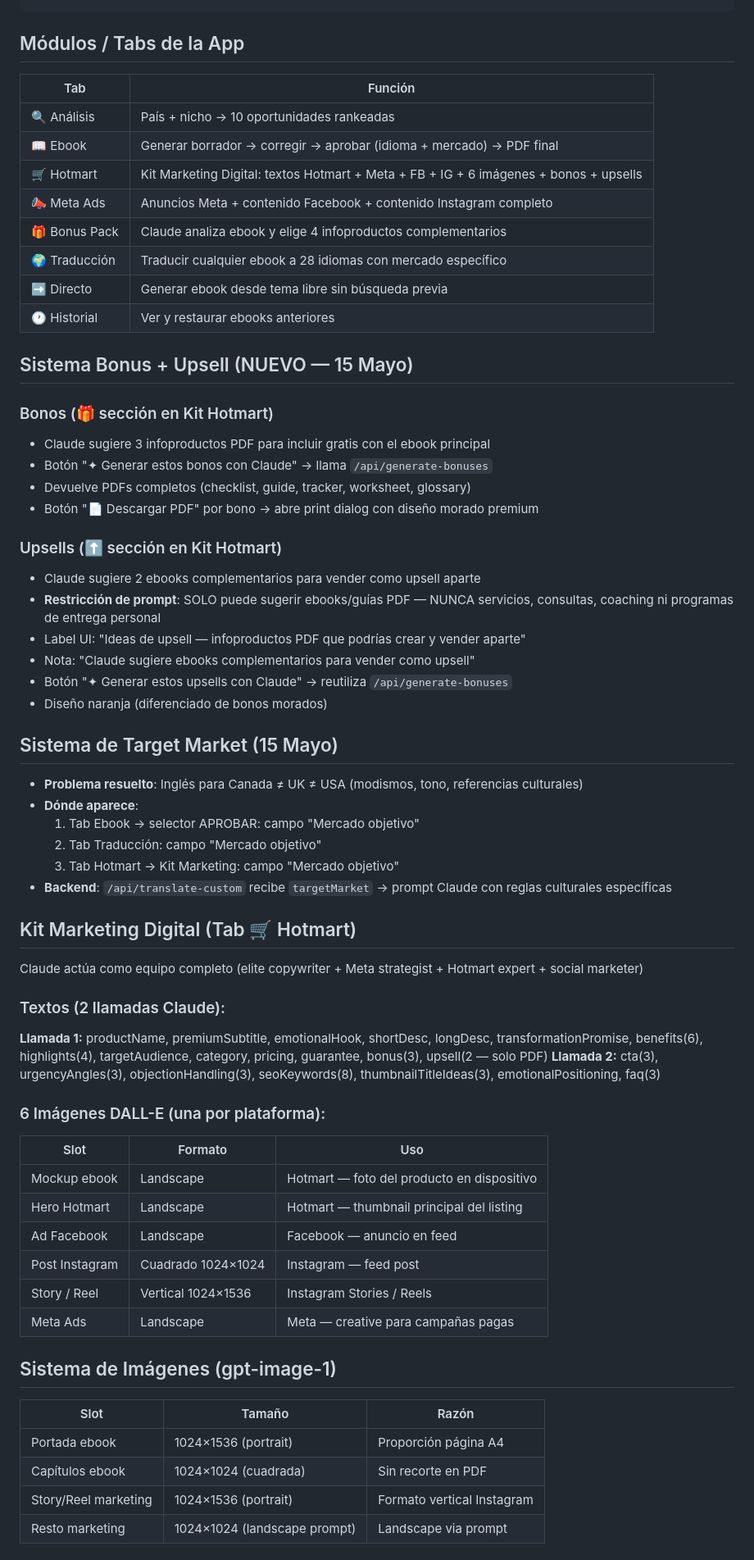
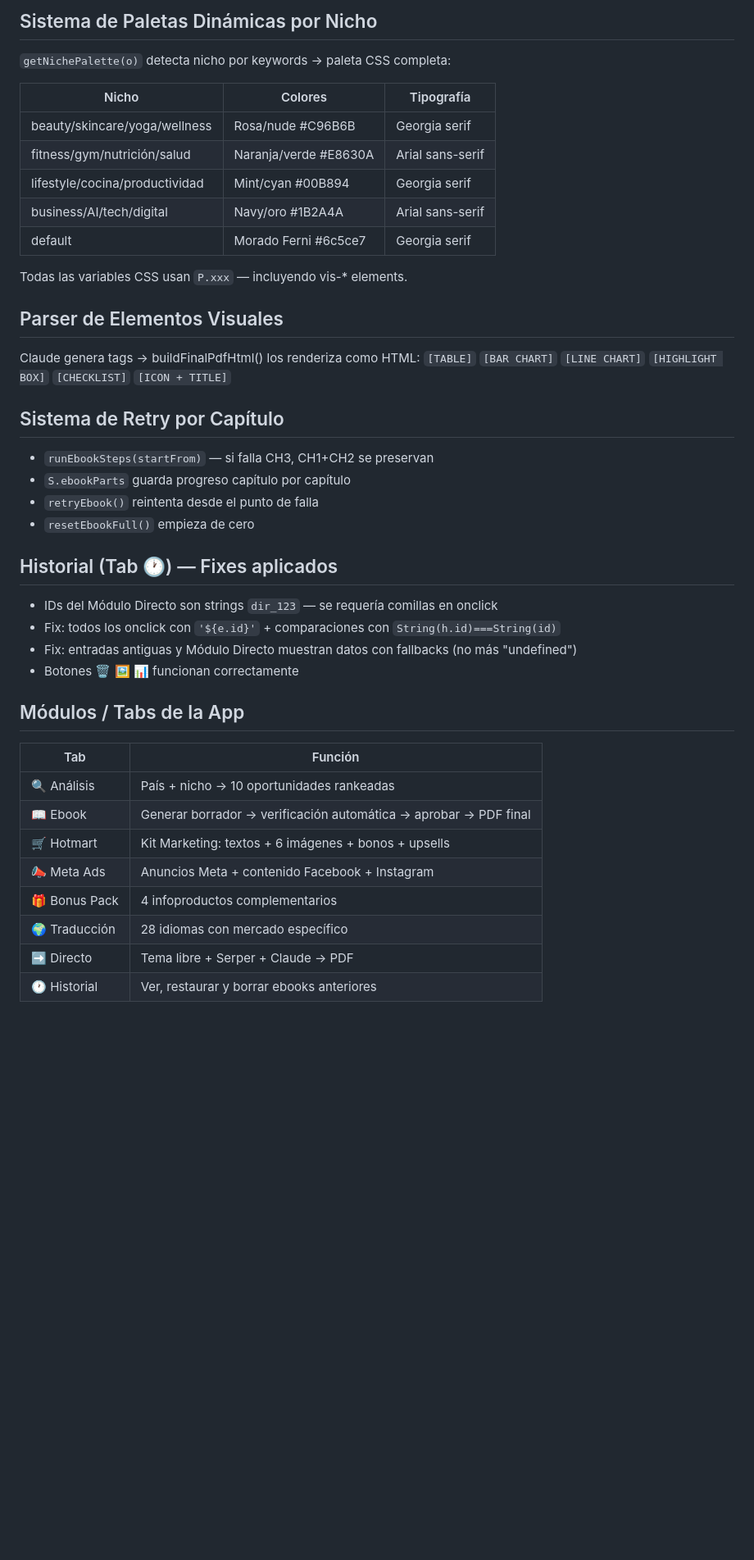
Before and after one commit to loreferfran/ferni-ai, a Markdown page: progress.md, the part around one of its changes. Shown at 82% size. Drawn GitHub-style; blank space fills up the shorter version.

Commit message:
Actualizar progress.md — estado completo al 16 Mayo 2026

```diff
--- a/progress.md
+++ b/progress.md
@@ -46,61 +63,41 @@
+## Sistema de Paletas Dinámicas por Nicho
+`getNichePalette(o)` detecta nicho por keywords → paleta CSS completa:
+
+| Nicho | Colores | Tipografía |
+|-------|---------|------------|
+| beauty/skincare/yoga/wellness | Rosa/nude #C96B6B | Georgia serif |
+| fitness/gym/nutrición/salud | Naranja/verde #E8630A | Arial sans-serif |
+| lifestyle/cocina/productividad | Mint/cyan #00B894 | Georgia serif |
+| business/AI/tech/digital | Navy/oro #1B2A4A | Arial sans-serif |
+| default | Morado Ferni #6c5ce7 | Georgia serif |
+
+Todas las variables CSS usan `P.xxx` — incluyendo vis-* elements.
+
+## Parser de Elementos Visuales
+Claude genera tags → buildFinalPdfHtml() los renderiza como HTML:
+`[TABLE]` `[BAR CHART]` `[LINE CHART]` `[HIGHLIGHT BOX]` `[CHECKLIST]` `[ICON + TITLE]`
+
+## Sistema de Retry por Capítulo
+- `runEbookSteps(startFrom)` — si falla CH3, CH1+CH2 se preservan
+- `S.ebookParts` guarda progreso capítulo por capítulo
+- `retryEbook()` reintenta desde el punto de falla
+- `resetEbookFull()` empieza de cero
+
+## Historial (Tab 🕐) — Fixes aplicados
+- IDs del Módulo Directo son strings `dir_123` — se requería comillas en onclick
+- Fix: todos los onclick con `'${e.id}'` + comparaciones con `String(h.id)===String(id)`
+- Fix: entradas antiguas y Módulo Directo muestran datos con fallbacks (no más "undefined")
+- Botones 🗑 🖼 📊 funcionan correctamente
 
 ## Módulos / Tabs de la App
 | Tab | Función |
 |-----|---------|
 | 🔍 Análisis | País + nicho → 10 oportunidades rankeadas |
-| 📖 Ebook | Generar borrador → corregir → aprobar (idioma + mercado) → PDF final |
-| 🛒 Hotmart | Kit Marketing Digital: textos Hotmart + Meta + FB + IG + 6 imágenes + bonos + upsells |
-| 📣 Meta Ads | Anuncios Meta + contenido Facebook + contenido Instagram completo |
-| 🎁 Bonus Pack | Claude analiza ebook y elige 4 infoproductos complementarios |
-| 🌍 Traducción | Traducir cualquier ebook a 28 idiomas con mercado específico |
-| ➡️ Directo | Generar ebook desde tema libre sin búsqueda previa |
-| 🕐 Historial | Ver y restaurar ebooks anteriores |
+| 📖 Ebook | Generar borrador → verificación automática → aprobar → PDF final |
+| 🛒 Hotmart | Kit Marketing: textos + 6 imágenes + bonos + upsells |
+| 📣 Meta Ads | Anuncios Meta + contenido Facebook + Instagram |
+| 🎁 Bonus Pack | 4 infoproductos complementarios |
+| 🌍 Traducción | 28 idiomas con mercado específico |
+| ➡️ Directo | Tema libre + Serper + Claude → PDF |
+| 🕐 Historial | Ver, restaurar y borrar ebooks anteriores |
 
-## Sistema Bonus + Upsell (NUEVO — 15 Mayo)
-### Bonos (🎁 sección en Kit Hotmart)
-- Claude sugiere 3 infoproductos PDF para incluir gratis con el ebook principal
-- Botón "✦ Generar estos bonos con Claude" → llama `/api/generate-bonuses`
-- Devuelve PDFs completos (checklist, guide, tracker, worksheet, glossary)
-- Botón "📄 Descargar PDF" por bono → abre print dialog con diseño morado premium
-
-### Upsells (⬆️ sección en Kit Hotmart)
-- Claude sugiere 2 ebooks complementarios para vender como upsell aparte
-- **Restricción de prompt**: SOLO puede sugerir ebooks/guías PDF — NUNCA servicios, consultas, coaching ni programas de entrega personal
-- Label UI: "Ideas de upsell — infoproductos PDF que podrías crear y vender aparte"
-- Nota: "Claude sugiere ebooks complementarios para vender como upsell"
-- Botón "✦ Generar estos upsells con Claude" → reutiliza `/api/generate-bonuses`
-- Diseño naranja (diferenciado de bonos morados)
-
-## Sistema de Target Market (15 Mayo)
-- **Problema resuelto**: Inglés para Canada ≠ UK ≠ USA (modismos, tono, referencias culturales)
-- **Dónde aparece**:
-  1. Tab Ebook → selector APROBAR: campo "Mercado objetivo"
-  2. Tab Traducción: campo "Mercado objetivo"
-  3. Tab Hotmart → Kit Marketing: campo "Mercado objetivo"
-- **Backend**: `/api/translate-custom` recibe `targetMarket` → prompt Claude con reglas culturales específicas
-
-## Kit Marketing Digital (Tab 🛒 Hotmart)
-Claude actúa como equipo completo (elite copywriter + Meta strategist + Hotmart expert + social marketer)
-
-### Textos (2 llamadas Claude):
-**Llamada 1:** productName, premiumSubtitle, emotionalHook, shortDesc, longDesc, transformationPromise, benefits(6), highlights(4), targetAudience, category, pricing, guarantee, bonus(3), upsell(2 — solo PDF)
-**Llamada 2:** cta(3), urgencyAngles(3), objectionHandling(3), seoKeywords(8), thumbnailTitleIdeas(3), emotionalPositioning, faq(3)
-
-### 6 Imágenes DALL-E (una por plataforma):
-| Slot | Formato | Uso |
-|------|---------|-----|
-| Mockup ebook | Landscape | Hotmart — foto del producto en dispositivo |
-| Hero Hotmart | Landscape | Hotmart — thumbnail principal del listing |
-| Ad Facebook | Landscape | Facebook — anuncio en feed |
-| Post Instagram | Cuadrado 1024×1024 | Instagram — feed post |
-| Story / Reel | Vertical 1024×1536 | Instagram Stories / Reels |
-| Meta Ads | Landscape | Meta — creative para campañas pagas |
-
-## Sistema de Imágenes (gpt-image-1)
-| Slot | Tamaño | Razón |
-|------|--------|-------|
-| Portada ebook | 1024×1536 (portrait) | Proporción página A4 |
-| Capítulos ebook | 1024×1024 (cuadrada) | Sin recorte en PDF |
-| Story/Reel marketing | 1024×1536 (portrait) | Formato vertical Instagram |
-| Resto marketing | 1024×1024 (landscape prompt) | Landscape via prompt |
-
```
Also changed, not shown: other parts of progress.md (+70 -65 lines).
